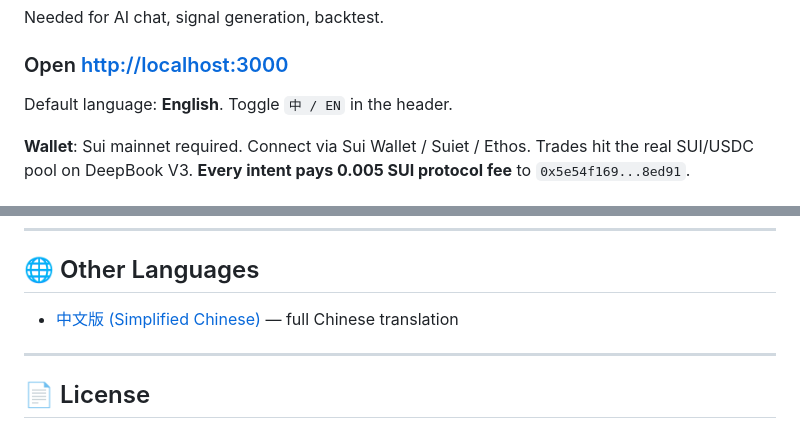
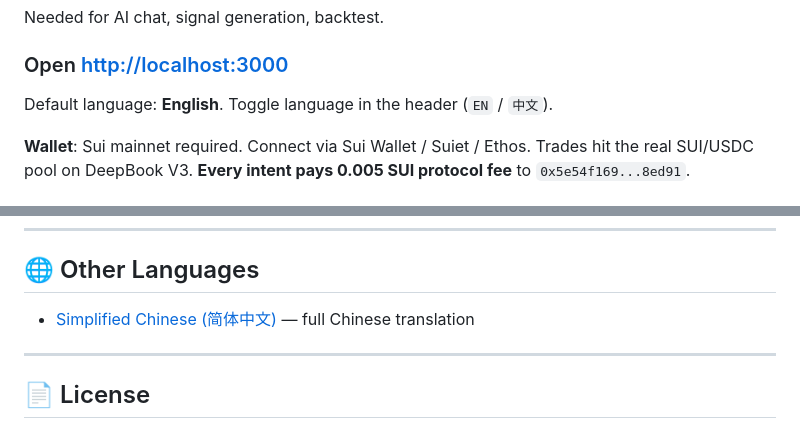
Before and after one commit to baicaiyihao/sui-intent-engine, a Markdown page: README.md, 2 parts joined by grey strips. GitHub-like rendering.

```diff
--- a/README.md
+++ b/README.md
@@ -301,7 +301,7 @@ Needed for AI chat, signal generation, backtest.
 
 ### Open <http://localhost:3000>
 
-Default language: **English**. Toggle `中 / EN` in the header.
+Default language: **English**. Toggle language in the header (`EN` / `中文`).
 
 **Wallet**: Sui mainnet required. Connect via Sui Wallet / Suiet / Ethos. Trades hit the real SUI/USDC pool on DeepBook V3. **Every intent pays 0.005 SUI protocol fee** to `0x5e54f169...8ed91`.
 
@@ -337,7 +337,7 @@ The frontend and on-chain contract work **without any setup** — judges can ver
 
 ## 🌐 Other Languages
 
-- [中文版 (Simplified Chinese)](./README.zh-CN.md) — full Chinese translation
+- [Simplified Chinese (简体中文)](./README.zh-CN.md) — full Chinese translation
 
 ---
 
```
Also changed, not shown: other parts of README.md (+7 -7 lines).
